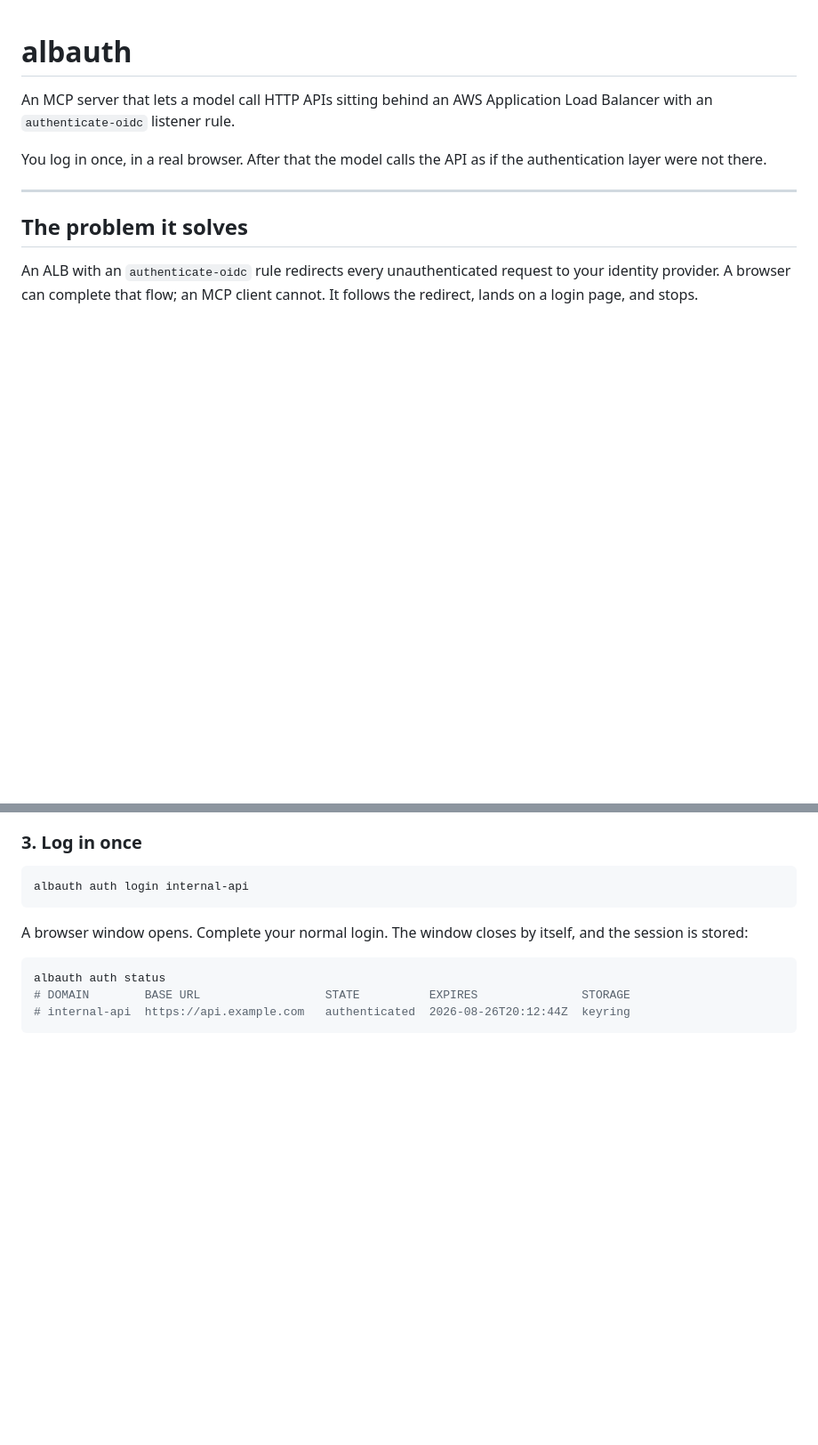
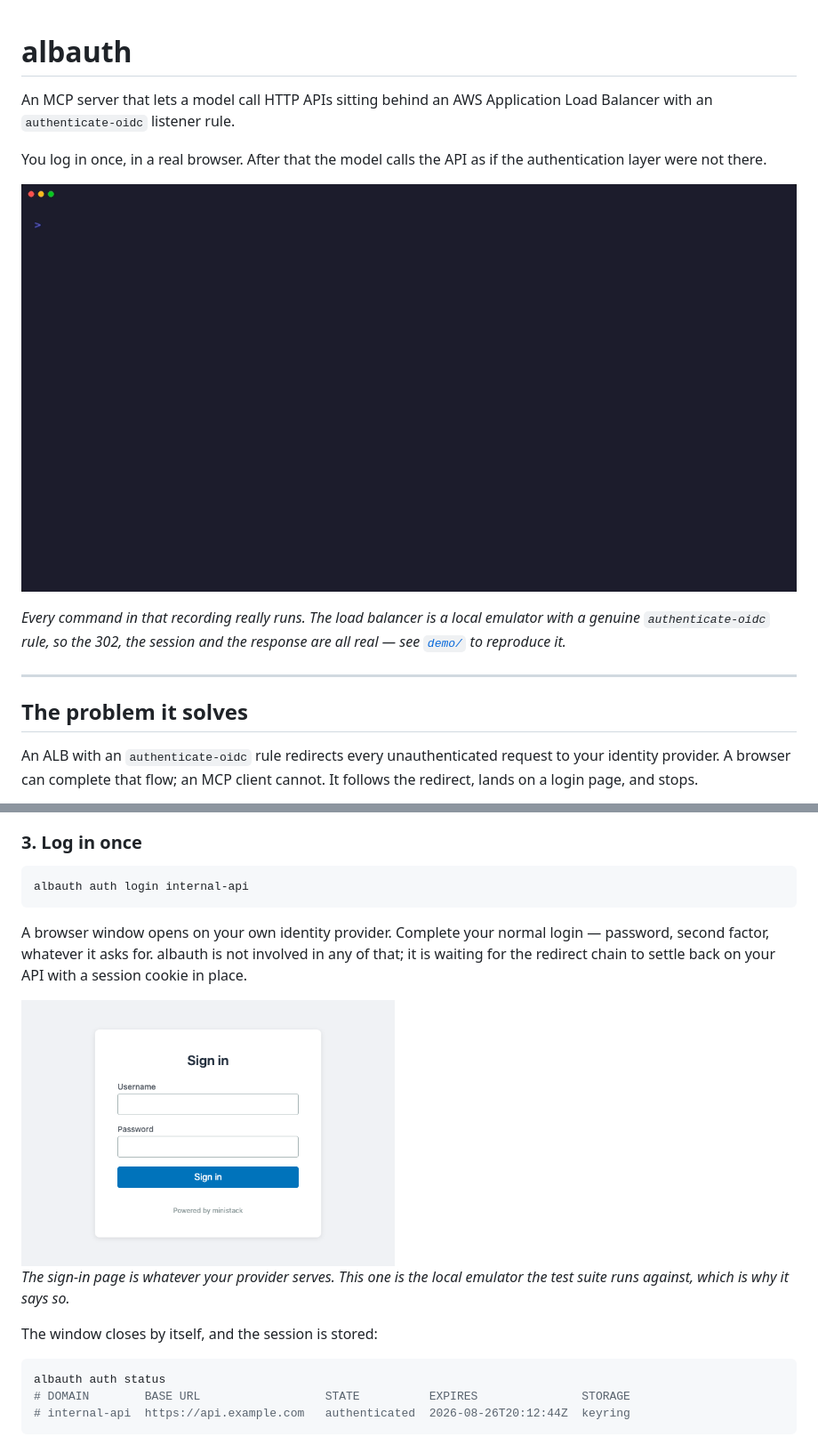
Before and after one commit to dhanesh/albauth, a Markdown page: README.md, 2 parts joined by grey strips. Shown at 89% size. Rendered like a GitHub page; pictures changed too: docs/img/demo.gif (added), docs/img/login.png (added); blank space fills up the shorter version.

````diff
--- a/README.md
+++ b/README.md
@@ -5,6 +5,12 @@ Application Load Balancer with an `authenticate-oidc` listener rule.
 
 You log in once, in a real browser. After that the model calls the API as if
 the authentication layer were not there.
+
+![albauth turning a 302-to-the-login-page into an authenticated API call](docs/img/demo.gif)
+
+*Every command in that recording really runs. The load balancer is a local
+emulator with a genuine `authenticate-oidc` rule, so the 302, the session and
+the response are all real — see [`demo/`](demo/) to reproduce it.*
 
 ---
 
@@ -98,8 +104,17 @@ whole file. See [docs/configuration.md](docs/configuration.md) for every key.
 albauth auth login internal-api
 ```
 
-A browser window opens. Complete your normal login. The window closes by
-itself, and the session is stored:
+A browser window opens on your own identity provider. Complete your normal
+login — password, second factor, whatever it asks for. albauth is not involved
+in any of that; it is waiting for the redirect chain to settle back on your API
+with a session cookie in place.
+
+<img src="docs/img/login.png" alt="A browser window showing an identity provider sign-in form" width="420">
+
+*The sign-in page is whatever your provider serves. This one is the local
+emulator the test suite runs against, which is why it says so.*
+
+The window closes by itself, and the session is stored:
 
 ```bash
 albauth auth status
````
Also changed, not shown: demo/README.md (added, +54 -0 lines), 3 other files.
